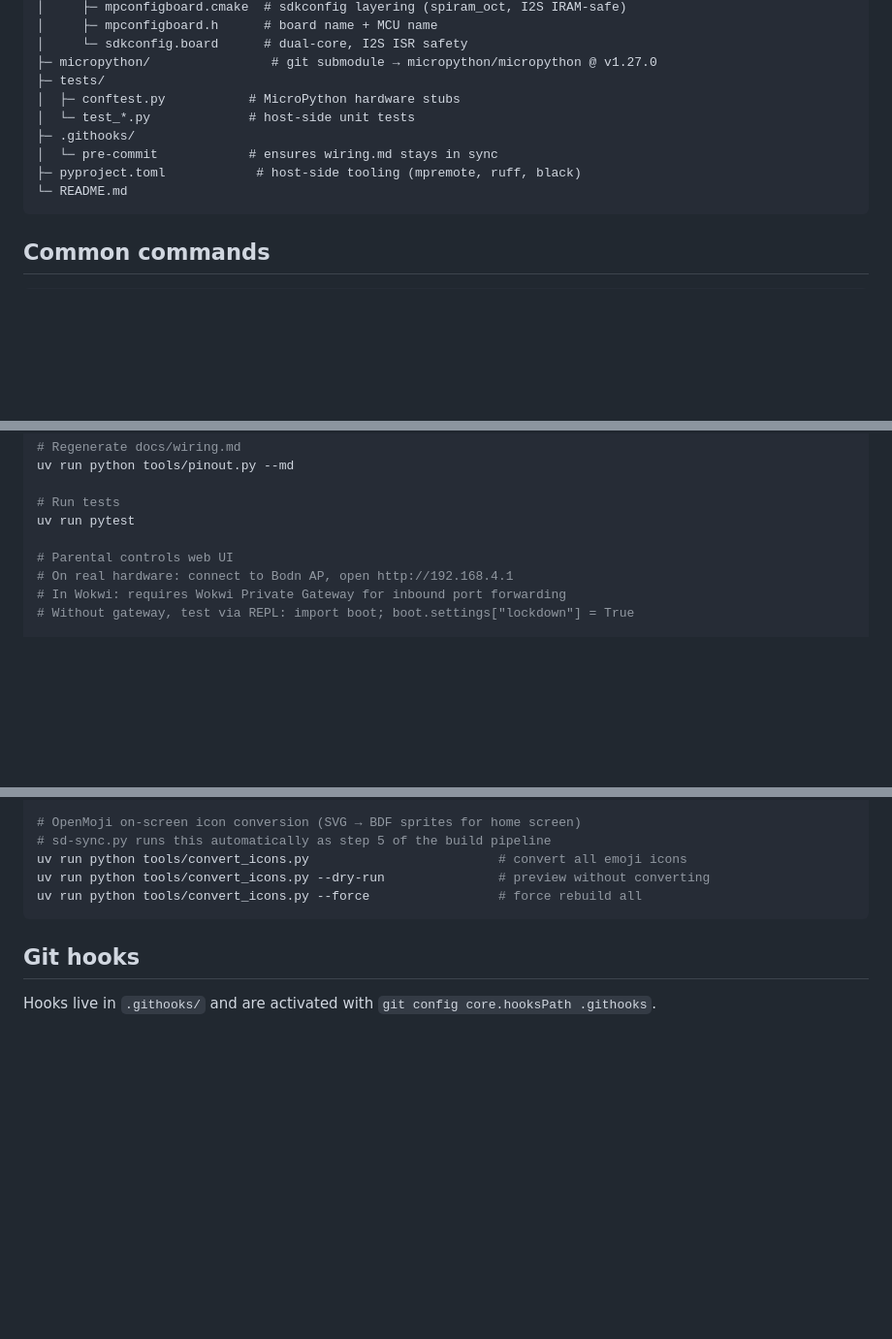
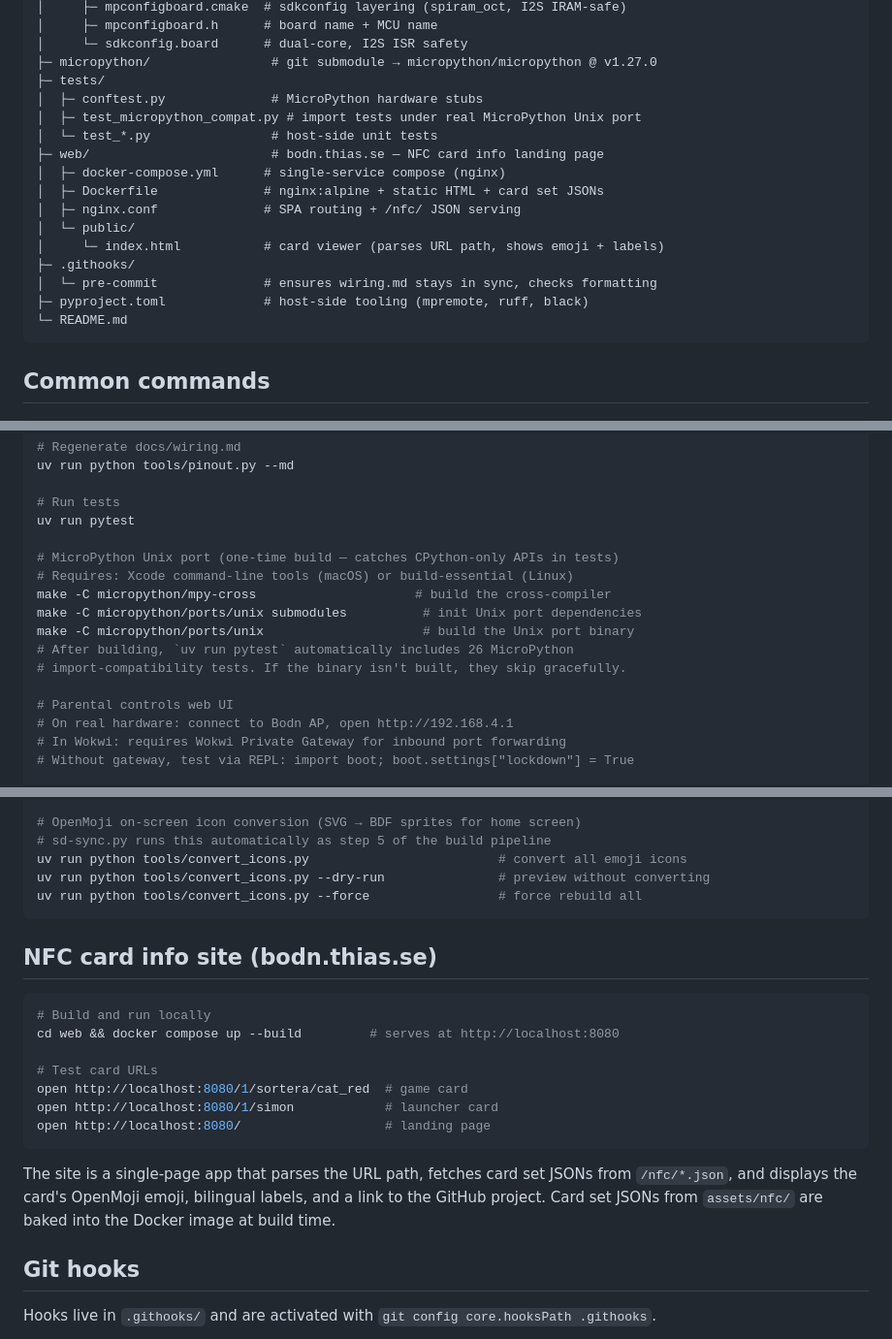
Before and after one commit to mandakan/bodn-esp32, a Markdown page: CLAUDE.md, 3 parts joined by grey strips. Shown at 97% size. GitHub-like rendering; blank space fills up the shorter version.

Commit message:
docs: document MicroPython Unix port compat tests and web site
Add setup and usage docs for:
- MicroPython Unix port build (one-time, catches CPython-only APIs)
- MicroPython portability rule (use capitalize() from bodn.i18n)
- bodn.thias.se card info site (Docker Compose setup)
- Updated repo layout with web/ and test_micropython_compat.py

Co-Authored-By: Claude Opus 4.6 (1M context) <noreply@anthropic.com>

````diff
--- a/CLAUDE.md
+++ b/CLAUDE.md
@@ -183,11 +184,18 @@ bodn-esp32/
 │     └─ sdkconfig.board      # dual-core, I2S ISR safety
 ├─ micropython/                # git submodule → micropython/micropython @ v1.27.0
 ├─ tests/
-│  ├─ conftest.py           # MicroPython hardware stubs
-│  └─ test_*.py             # host-side unit tests
+│  ├─ conftest.py              # MicroPython hardware stubs
+│  ├─ test_micropython_compat.py # import tests under real MicroPython Unix port
+│  └─ test_*.py                # host-side unit tests
+├─ web/                        # bodn.thias.se — NFC card info landing page
+│  ├─ docker-compose.yml      # single-service compose (nginx)
+│  ├─ Dockerfile              # nginx:alpine + static HTML + card set JSONs
+│  ├─ nginx.conf              # SPA routing + /nfc/ JSON serving
+│  └─ public/
+│     └─ index.html           # card viewer (parses URL path, shows emoji + labels)
 ├─ .githooks/
-│  └─ pre-commit            # ensures wiring.md stays in sync
-├─ pyproject.toml            # host-side tooling (mpremote, ruff, black)
+│  └─ pre-commit              # ensures wiring.md stays in sync, checks formatting
+├─ pyproject.toml             # host-side tooling (mpremote, ruff, black)
 └─ README.md
 ```
 
@@ -220,6 +228,14 @@ uv run python tools/pinout.py --md
 
 # Run tests
 uv run pytest
+
+# MicroPython Unix port (one-time build — catches CPython-only APIs in tests)
+# Requires: Xcode command-line tools (macOS) or build-essential (Linux)
+make -C micropython/mpy-cross                     # build the cross-compiler
+make -C micropython/ports/unix submodules          # init Unix port dependencies
+make -C micropython/ports/unix                     # build the Unix port binary
+# After building, `uv run pytest` automatically includes 26 MicroPython
+# import-compatibility tests. If the binary isn't built, they skip gracefully.
 
 # Parental controls web UI
 # On real hardware: connect to Bodn AP, open http://192.168.4.1
@@ -285,6 +301,23 @@ uv run python tools/convert_icons.py --dry-run               # preview without c
 uv run python tools/convert_icons.py --force                 # force rebuild all
 ```
 
+## NFC card info site (bodn.thias.se)
+
+```bash
+# Build and run locally
+cd web && docker compose up --build         # serves at http://localhost:8080
+
+# Test card URLs
+open http://localhost:8080/1/sortera/cat_red  # game card
+open http://localhost:8080/1/simon            # launcher card
+open http://localhost:8080/                   # landing page
+```
+
+The site is a single-page app that parses the URL path, fetches card set
+JSONs from `/nfc/*.json`, and displays the card's OpenMoji emoji, bilingual
+labels, and a link to the GitHub project. Card set JSONs from `assets/nfc/`
+are baked into the Docker image at build time.
+
 ## Git hooks
 
 Hooks live in `.githooks/` and are activated with `git config core.hooksPath .githooks`.
````
Also changed, not shown: other parts of CLAUDE.md (+2 -1 lines).
